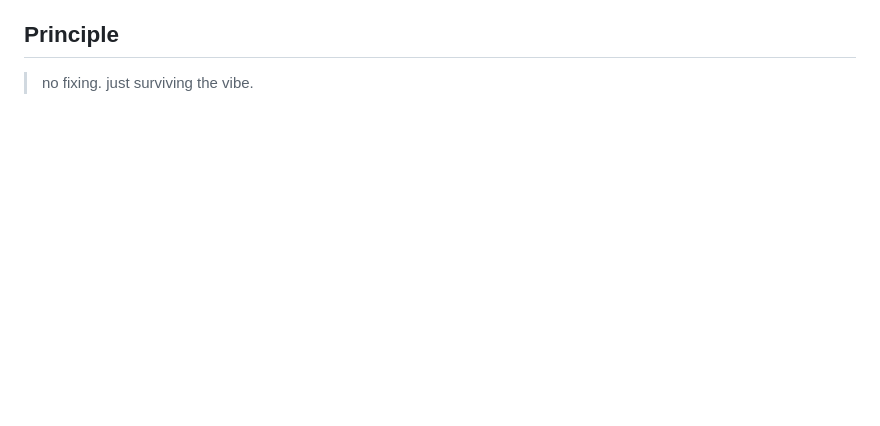
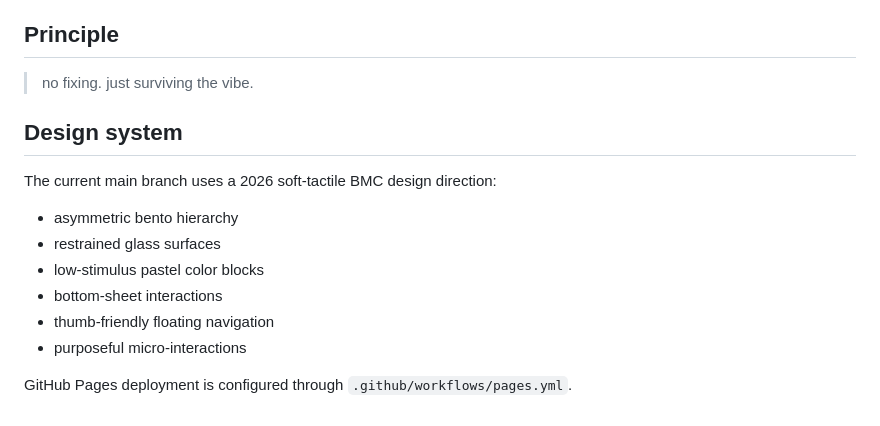
Before and after one commit to sushan5140/Bare-minimum-club, a Markdown page: README.md, the part around the change. GitHub-like rendering; blank space fills up the shorter version.

Commit message:
docs: note 2026 design and Pages deployment

```diff
--- a/README.md
+++ b/README.md
@@ -104,3 +104,16 @@ Current prototype is intentionally lightweight and static:
 ## Principle
 
 > no fixing. just surviving the vibe.
+
+
+## Design system
+
+The current main branch uses a 2026 soft-tactile BMC design direction:
+- asymmetric bento hierarchy
+- restrained glass surfaces
+- low-stimulus pastel color blocks
+- bottom-sheet interactions
+- thumb-friendly floating navigation
+- purposeful micro-interactions
+
+GitHub Pages deployment is configured through `.github/workflows/pages.yml`.
```
